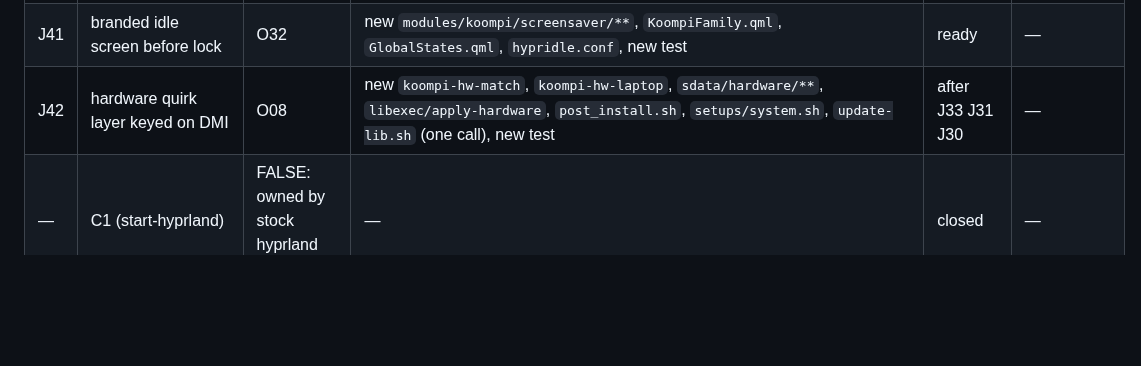
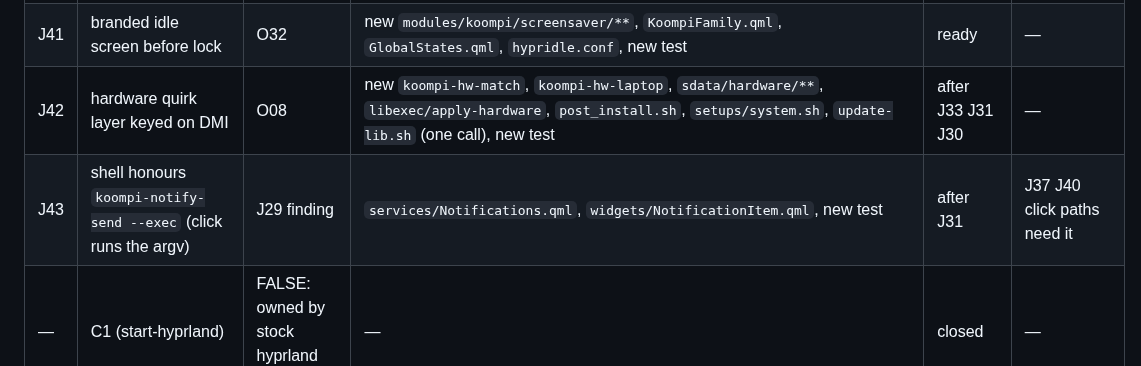
Before and after one commit to koompi/desktop, a Markdown page: .work/BACKLOG.md, the part around the change. GitHub-like rendering; blank space fills up the shorter version.

Commit message:
work: J43 contract — the shell must honour the notify --exec hint (J29 finding)

```diff
--- a/.work/BACKLOG.md
+++ b/.work/BACKLOG.md
@@ -49,6 +49,7 @@ Gate for every job: those three stay green, the job's own acceptance demonstrati
 | J40 | crash watch → local-agent diagnosis | O30 | new `koompi-crash-watch`, `koompi-crash-diagnose`, user unit, `docs/agents/crash.md`, new test | after J31 J33 | — |
 | J41 | branded idle screen before lock | O32 | new `modules/koompi/screensaver/**`, `KoompiFamily.qml`, `GlobalStates.qml`, `hypridle.conf`, new test | ready | — |
 | J42 | hardware quirk layer keyed on DMI | O08 | new `koompi-hw-match`, `koompi-hw-laptop`, `sdata/hardware/**`, `libexec/apply-hardware`, `post_install.sh`, `setups/system.sh`, `update-lib.sh` (one call), new test | after J33 J31 J30 | — |
+| J43 | shell honours `koompi-notify-send --exec` (click runs the argv) | J29 finding | `services/Notifications.qml`, `widgets/NotificationItem.qml`, new test | after J31 | J37 J40 click paths need it |
 | — | C1 (start-hyprland) | FALSE: owned by stock hyprland 0.56.2 | — | closed | — |
 | — | H1 H2 M21 | folded into J11 (addendum sent) | — | — | — |
 
```
Also changed, not shown: .work/LEAD.md (+3 -0 lines), .work/jobs/J43-notification-exec-hint.md (added, +46 -0 lines).
